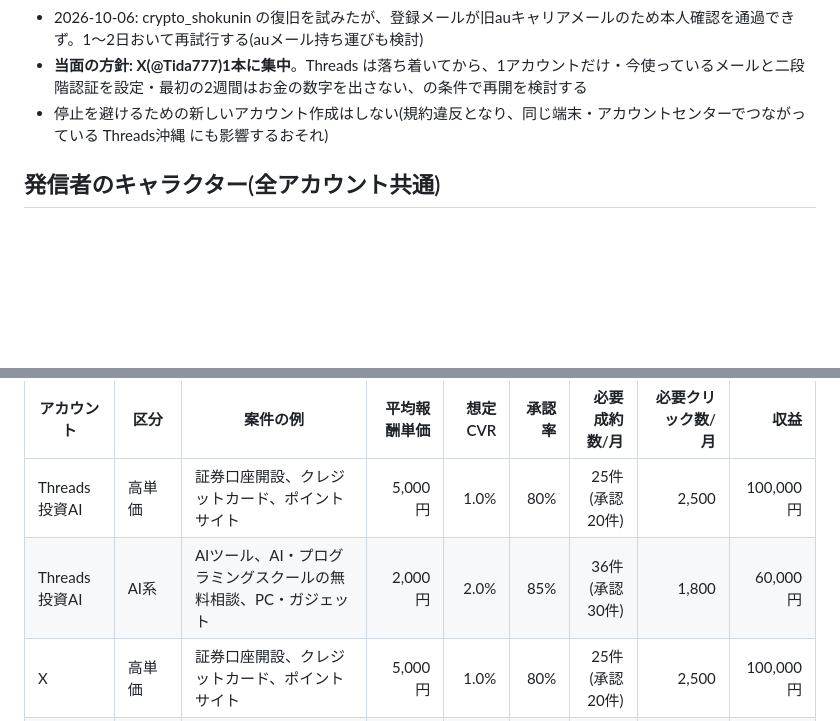
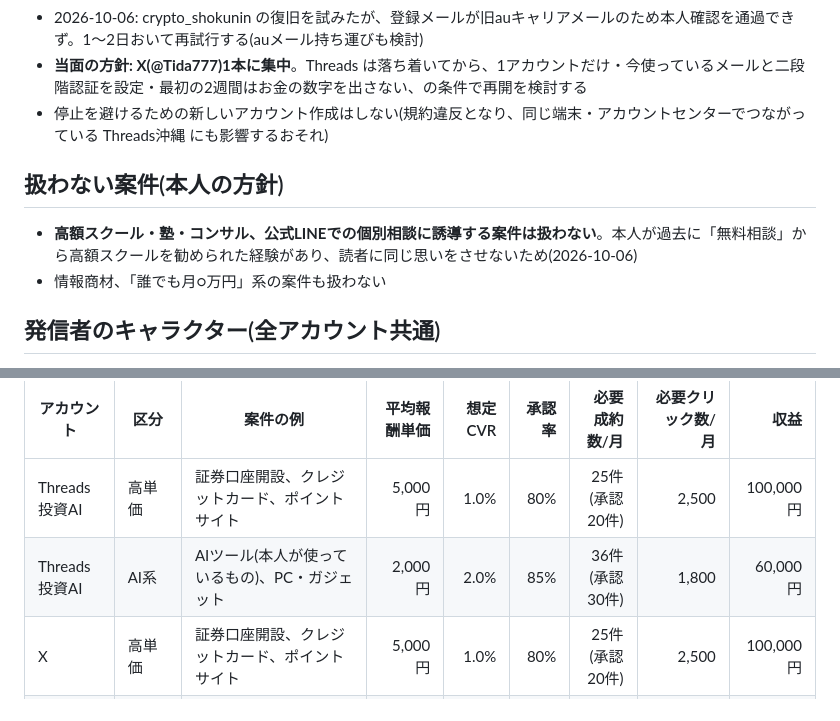
Before and after one commit to bluecrush0811-nakao/test-project, a Markdown page: sns-team/目標とKPI.md, 2 parts joined by grey strips. GitHub-like rendering; blank space fills up the shorter version.

Commit message:
高額スクール・LINE個別相談系の案件を扱わない方針を追加
Co-Authored-By: Claude Opus 5.5 <noreply@anthropic.com>
Claude-Session: https://claude.ai/code/session_0129WqdkTLv5SsBz4KH7r671

```diff
--- a/sns-team/目標とKPI.md
+++ b/sns-team/目標とKPI.md
@@ -9,6 +9,10 @@
 - 2026-10-06: crypto_shokunin の復旧を試みたが、登録メールが旧auキャリアメールのため本人確認を通過できず。1〜2日おいて再試行する(auメール持ち運びも検討)
 - **当面の方針: X(@Tida777)1本に集中**。Threads は落ち着いてから、1アカウントだけ・今使っているメールと二段階認証を設定・最初の2週間はお金の数字を出さない、の条件で再開を検討する
 - 停止を避けるための新しいアカウント作成はしない(規約違反となり、同じ端末・アカウントセンターでつながっている Threads沖縄 にも影響するおそれ)
+
+## 扱わない案件(本人の方針)
+- **高額スクール・塾・コンサル、公式LINEでの個別相談に誘導する案件は扱わない**。本人が過去に「無料相談」から高額スクールを勧められた経験があり、読者に同じ思いをさせないため(2026-10-06)
+- 情報商材、「誰でも月○万円」系の案件も扱わない
 
 ## 発信者のキャラクター(全アカウント共通)
 - 沖縄で肉体労働系の仕事をしている2児のパパ
@@ -55,7 +59,7 @@
 | アカウント | 区分 | 案件の例 | 平均報酬単価 | 想定CVR | 承認率 | 必要成約数/月 | 必要クリック数/月 | 収益 |
 |---|---|---|---:|---:|---:|---:|---:|---:|
 | Threads投資AI | 高単価 | 証券口座開設、クレジットカード、ポイントサイト | 5,000円 | 1.0% | 80% | 25件(承認20件) | 2,500 | 100,000円 |
-| Threads投資AI | AI系 | AIツール、AI・プログラミングスクールの無料相談、PC・ガジェット | 2,000円 | 2.0% | 85% | 36件(承認30件) | 1,800 | 60,000円 |
+| Threads投資AI | AI系 | AIツール(本人が使っているもの)、PC・ガジェット | 2,000円 | 2.0% | 85% | 36件(承認30件) | 1,800 | 60,000円 |
 | X | 高単価 | 証券口座開設、クレジットカード、ポイントサイト | 5,000円 | 1.0% | 80% | 25件(承認20件) | 2,500 | 100,000円 |
 | X | 中単価 | 副業向けサービス・ツール(クラウドソーシング、家計簿アプリ、書籍など) | 1,500円 | 2.0% | 85% | 12件(承認10件) | 600 | 15,000円 |
 | Threads沖縄 | 旅行・体験 | 宿泊予約、アクティビティ・伝統芸能の体験予約 | 500円 | 2.0% | 80% | 38件(承認30件) | 1,900 | 15,000円 |
```
Also changed, not shown: .claude/agents/affiliate-manager.md (+3 -2 lines), .claude/agents/post-checker.md (+1 -1 lines).
